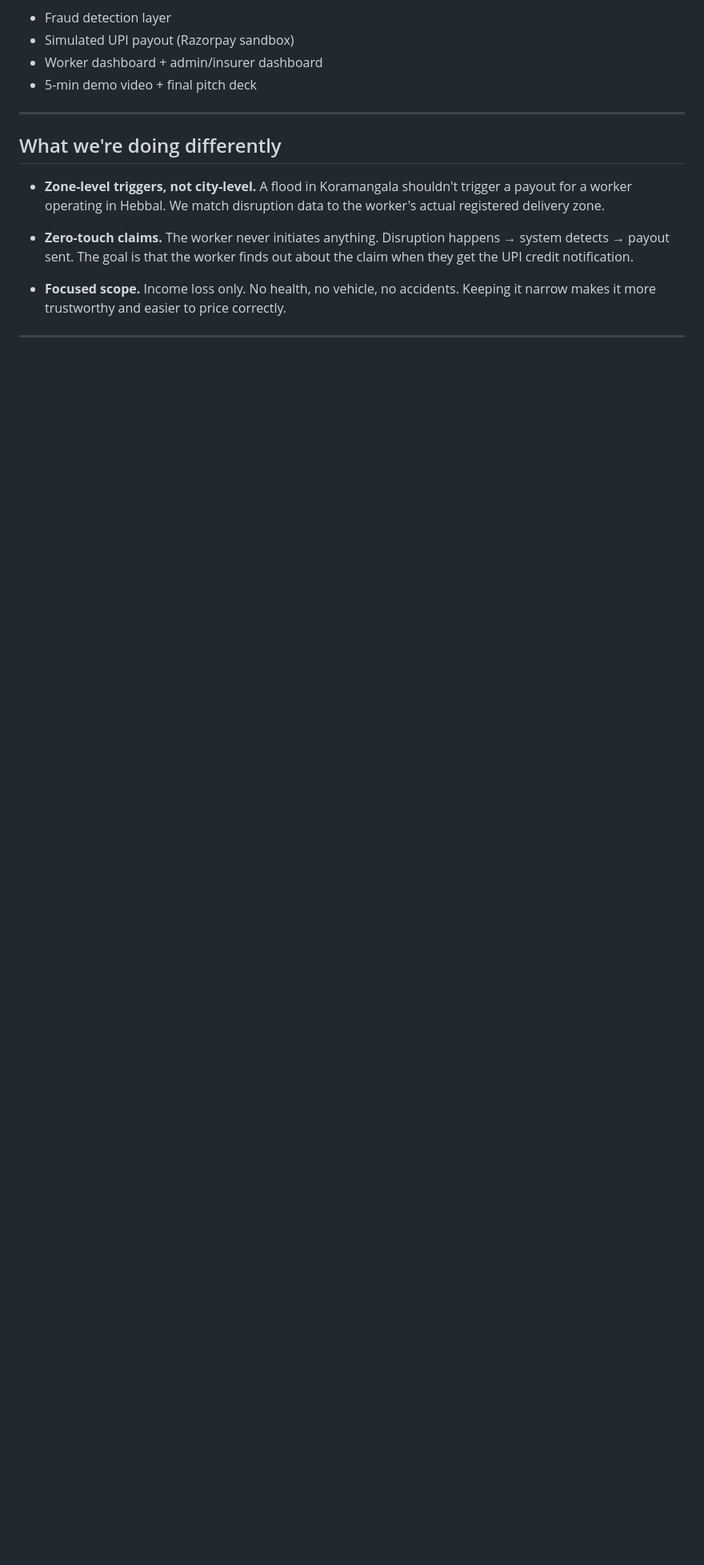
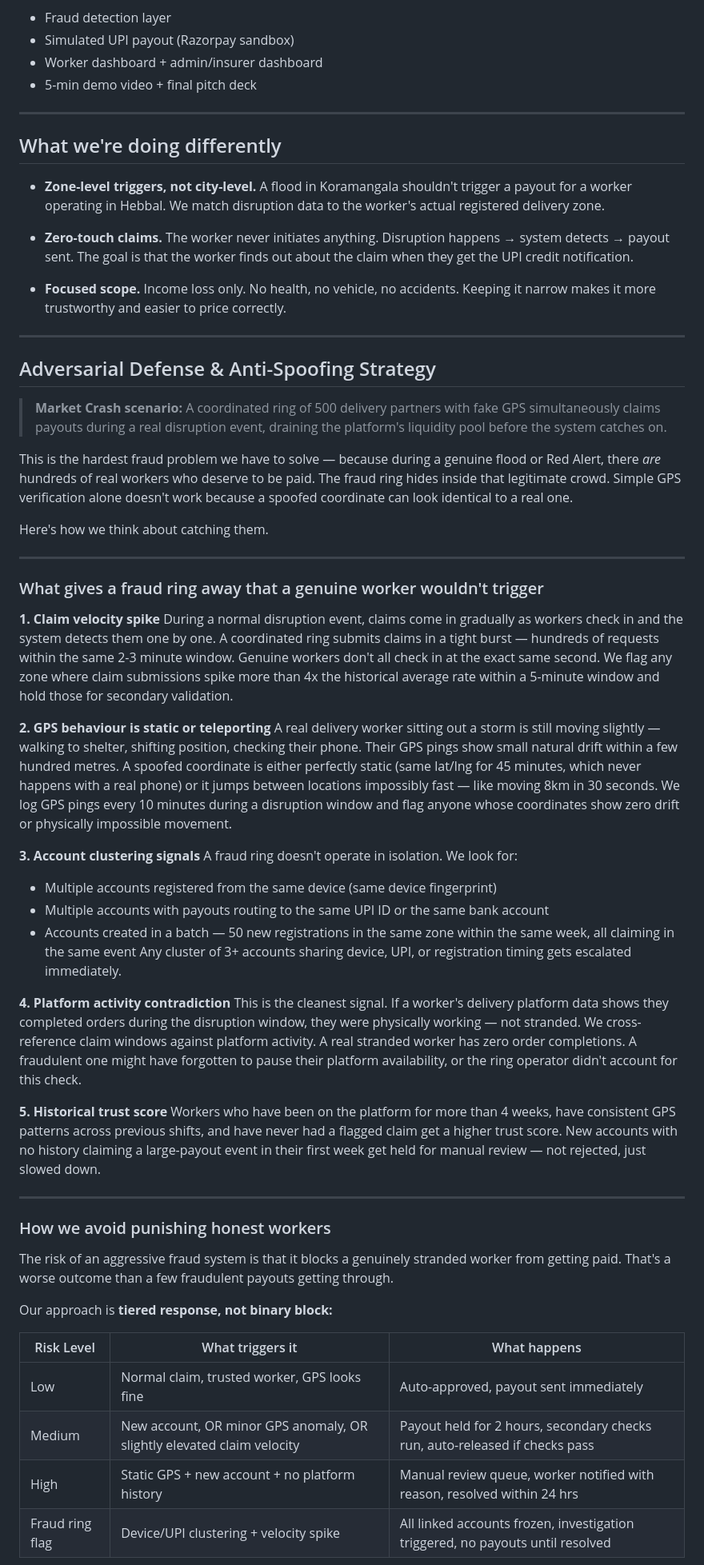
Before and after one commit to mokeshsaiuppalapati/GigShield-DevTrails-2026, a Markdown page: README.md, the part around one of its changes. Shown at 80% size. Drawn GitHub-style; blank space fills up the shorter version.

```diff
--- a/README.md
+++ b/README.md
@@ -177,3 +172,49 @@ We'll implement this as a basic anomaly detection layer using Isolation Forest (
 
 ---
 
+## Adversarial Defense & Anti-Spoofing Strategy
+
+> **Market Crash scenario:** A coordinated ring of 500 delivery partners with fake GPS simultaneously claims payouts during a real disruption event, draining the platform's liquidity pool before the system catches on.
+
+This is the hardest fraud problem we have to solve — because during a genuine flood or Red Alert, there *are* hundreds of real workers who deserve to be paid. The fraud ring hides inside that legitimate crowd. Simple GPS verification alone doesn't work because a spoofed coordinate can look identical to a real one.
+
+Here's how we think about catching them.
+
+---
+
+### What gives a fraud ring away that a genuine worker wouldn't trigger
+
+**1. Claim velocity spike**
+During a normal disruption event, claims come in gradually as workers check in and the system detects them one by one. A coordinated ring submits claims in a tight burst — hundreds of requests within the same 2-3 minute window. Genuine workers don't all check in at the exact same second. We flag any zone where claim submissions spike more than 4x the historical average rate within a 5-minute window and hold those for secondary validation.
+
+**2. GPS behaviour is static or teleporting**
+A real delivery worker sitting out a storm is still moving slightly — walking to shelter, shifting position, checking their phone. Their GPS pings show small natural drift within a few hundred metres. A spoofed coordinate is either perfectly static (same lat/lng for 45 minutes, which never happens with a real phone) or it jumps between locations impossibly fast — like moving 8km in 30 seconds. We log GPS pings every 10 minutes during a disruption window and flag anyone whose coordinates show zero drift or physically impossible movement.
+
+**3. Account clustering signals**
+A fraud ring doesn't operate in isolation. We look for:
+- Multiple accounts registered from the same device (same device fingerprint)
+- Multiple accounts with payouts routing to the same UPI ID or the same bank account
+- Accounts created in a batch — 50 new registrations in the same zone within the same week, all claiming in the same event
+Any cluster of 3+ accounts sharing device, UPI, or registration timing gets escalated immediately.
+
+**4. Platform activity contradiction**
+This is the cleanest signal. If a worker's delivery platform data shows they completed orders during the disruption window, they were physically working — not stranded. We cross-reference claim windows against platform activity. A real stranded worker has zero order completions. A fraudulent one might have forgotten to pause their platform availability, or the ring operator didn't account for this check.
+
+**5. Historical trust score**
+Workers who have been on the platform for more than 4 weeks, have consistent GPS patterns across previous shifts, and have never had a flagged claim get a higher trust score. New accounts with no history claiming a large-payout event in their first week get held for manual review — not rejected, just slowed down.
+
+---
+
+### How we avoid punishing honest workers
+
+The risk of an aggressive fraud system is that it blocks a genuinely stranded worker from getting paid. That's a worse outcome than a few fraudulent payouts getting through.
+
+Our approach is **tiered response, not binary block:**
+
+| Risk Level | What triggers it | What happens |
+|---|---|---|
+| Low | Normal claim, trusted worker, GPS looks fine | Auto-approved, payout sent immediately |
+| Medium | New account, OR minor GPS anomaly, OR slightly elevated claim velocity | Payout held for 2 hours, secondary checks run, auto-released if checks pass |
+| High | Static GPS + new account + no platform history | Manual review queue, worker notified with reason, resolved within 24 hrs |
+| Fraud ring flag | Device/UPI clustering + velocity spike | All linked accounts frozen, investigation triggered, no payouts until resolved |
+
```
Also changed, not shown: other parts of README.md (+16 -11 lines).
